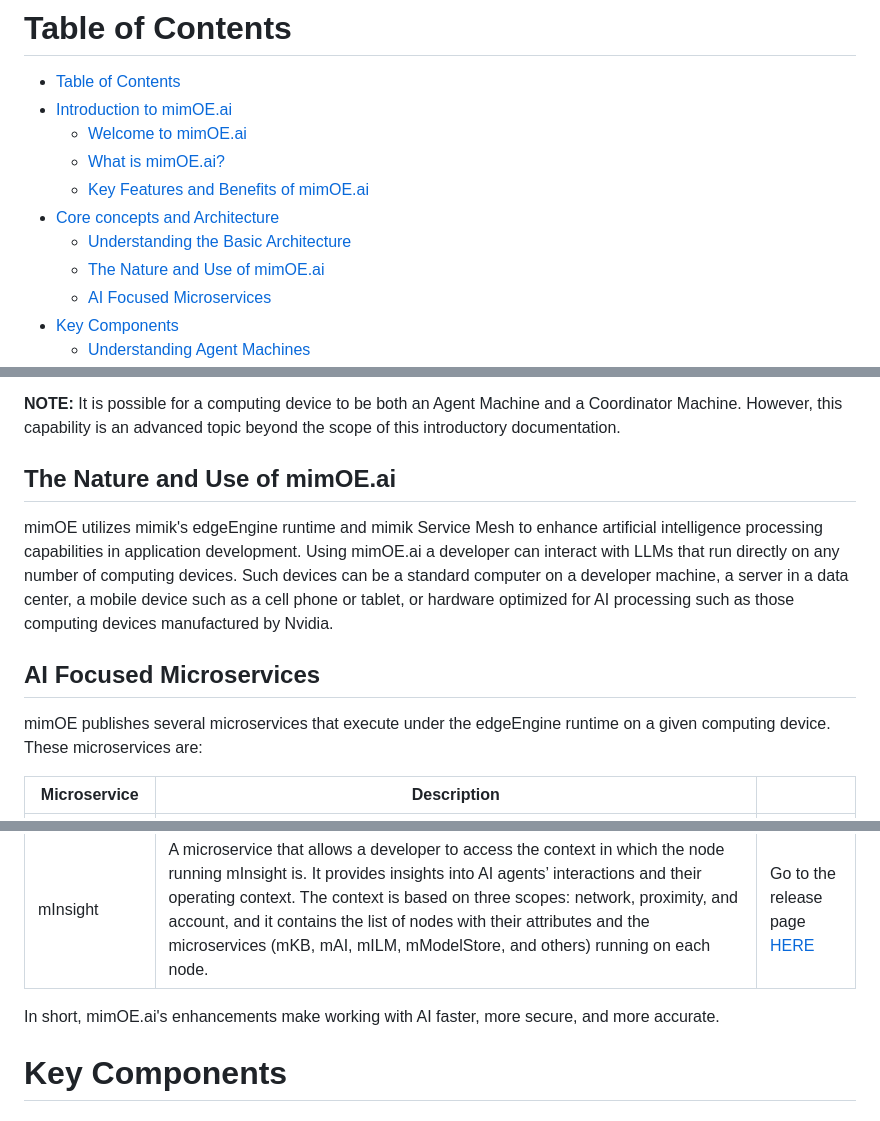
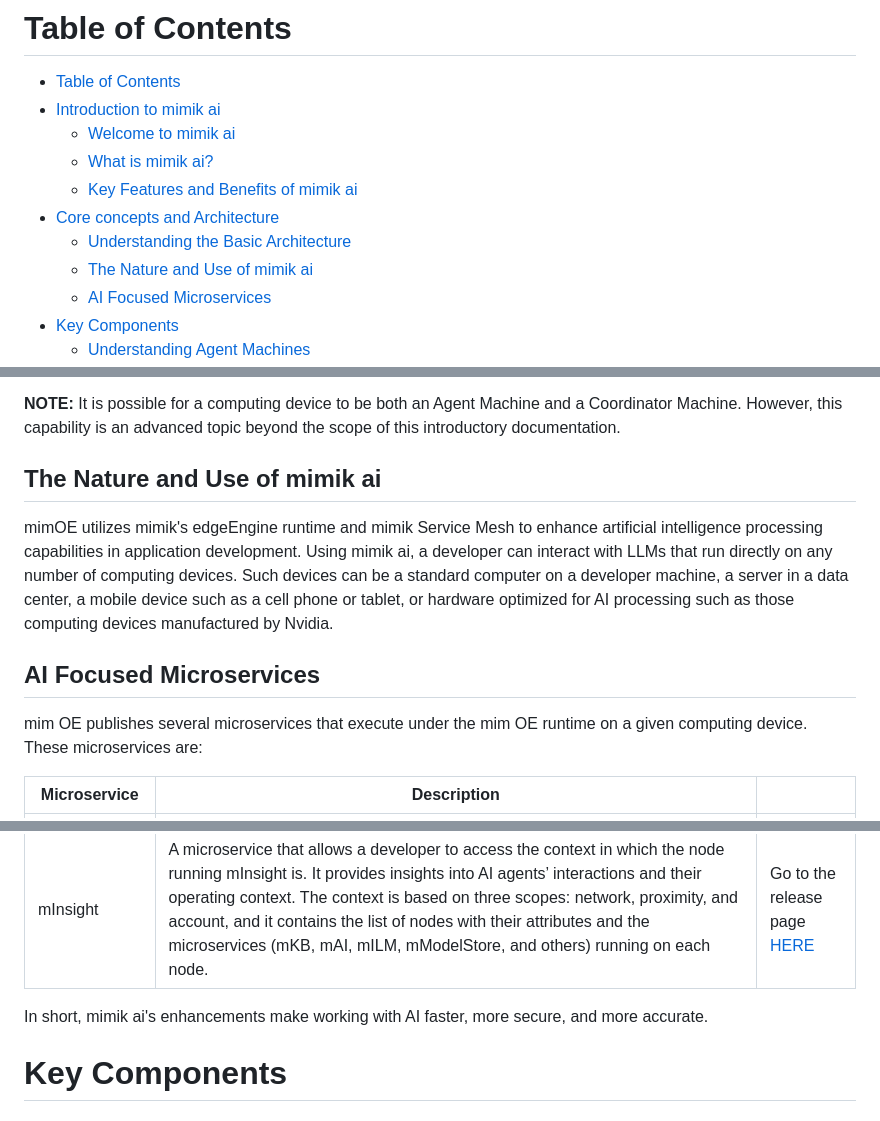
Before and after one commit to mimik-ai/mimik-ai-developer-guide, a Markdown page: readme.md, 3 parts joined by grey strips. Drawn GitHub-style.

```diff
--- a/readme.md
+++ b/readme.md
@@ -1,13 +1,13 @@
 # Table of Contents
 
 - [Table of Contents](#table-of-contents)
-- [Introduction to mimOE.ai](#introduction-to-mimoeai)
-  - [Welcome to mimOE.ai](#welcome-to-mimoeai)
-  - [What is mimOE.ai?](#what-is-mimoeai)
-  - [Key Features and Benefits of mimOE.ai](#key-features-and-benefits-of-mimoeai)
+- [Introduction to mimik ai](#introduction-to-mimik-ai)
+  - [Welcome to mimik ai](#welcome-to-mimik-ai)
+  - [What is mimik ai?](#what-is-mimik-ai)
+  - [Key Features and Benefits of mimik ai](#key-features-and-benefits-of-mimik-ai)
 - [Core concepts and Architecture](#core-concepts-and-architecture)
   - [Understanding the Basic Architecture](#understanding-the-basic-architecture)
-  - [The Nature and Use of mimOE.ai](#the-nature-and-use-of-mimoeai)
+  - [The Nature and Use of mimik ai](#the-nature-and-use-of-mimik-ai)
   - [AI Focused Microservices](#ai-focused-microservices)
 - [Key Components](#key-components)
   - [Understanding Agent Machines](#understanding-agent-machines)
@@ -99,13 +99,13 @@ A computing device is deemed a Coordinator Machine when it runs the `mAI` micros
 
 **NOTE:** It is possible for a computing device to be both an Agent Machine and a Coordinator Machine. However, this capability is an advanced topic beyond the scope of this introductory documentation.
 
-## The Nature and Use of mimOE.ai
+## The Nature and Use of mimik ai
 
-mimOE utilizes mimik's edgeEngine runtime and mimik Service Mesh to enhance artificial intelligence processing capabilities in application development. Using mimOE.ai a developer can interact with LLMs that run directly on any number of computing devices. Such devices can be a standard computer on a developer machine, a server in a data center, a mobile device such as a cell phone or tablet, or hardware optimized for AI processing such as those computing devices manufactured by Nvidia.
+mimOE utilizes mimik's edgeEngine runtime and mimik Service Mesh to enhance artificial intelligence processing capabilities in application development. Using mimik ai, a developer can interact with LLMs that run directly on any number of computing devices. Such devices can be a standard computer on a developer machine, a server in a data center, a mobile device such as a cell phone or tablet, or hardware optimized for AI processing such as those computing devices manufactured by Nvidia.
 
 ## AI Focused Microservices
 
-mimOE publishes several microservices that execute under the edgeEngine runtime on a given computing device. These microservices are:
+mim OE publishes several microservices that execute under the mim OE runtime on a given computing device. These microservices are:
 
 |Microservice|Description||
 |----|----|----|
@@ -115,7 +115,7 @@ mimOE publishes several microservices that execute under the edgeEngine runtime
 |mModelStore|A microservice that stores AI models and exposes discoverable API to allow other components (mILM, for example) to fetch the model for its consumption. The component that fetches the model can be on the same machine or a different machine.|Go to the release page [HERE](https://github.com/edgeMicroservice/mModelStore)|
 | mInsight|A microservice that allows a developer to access the context in which the node running mInsight is. It provides insights into AI agents’ interactions and their operating context. The context is based on three scopes: network, proximity, and account, and it contains the list of nodes with their attributes and the microservices (mKB, mAI, mILM, mModelStore, and others) running on each node.|Go to the release page [HERE](https://github.com/edgeMicroservice/mInsight)|
 
-In short, mimOE.ai's enhancements make working with AI faster, more secure, and more accurate.
+In short, mimik ai's enhancements make working with AI faster, more secure, and more accurate.
 
 # Key Components
 
```
Also changed, not shown: other parts of readme.md (+16 -16 lines).
